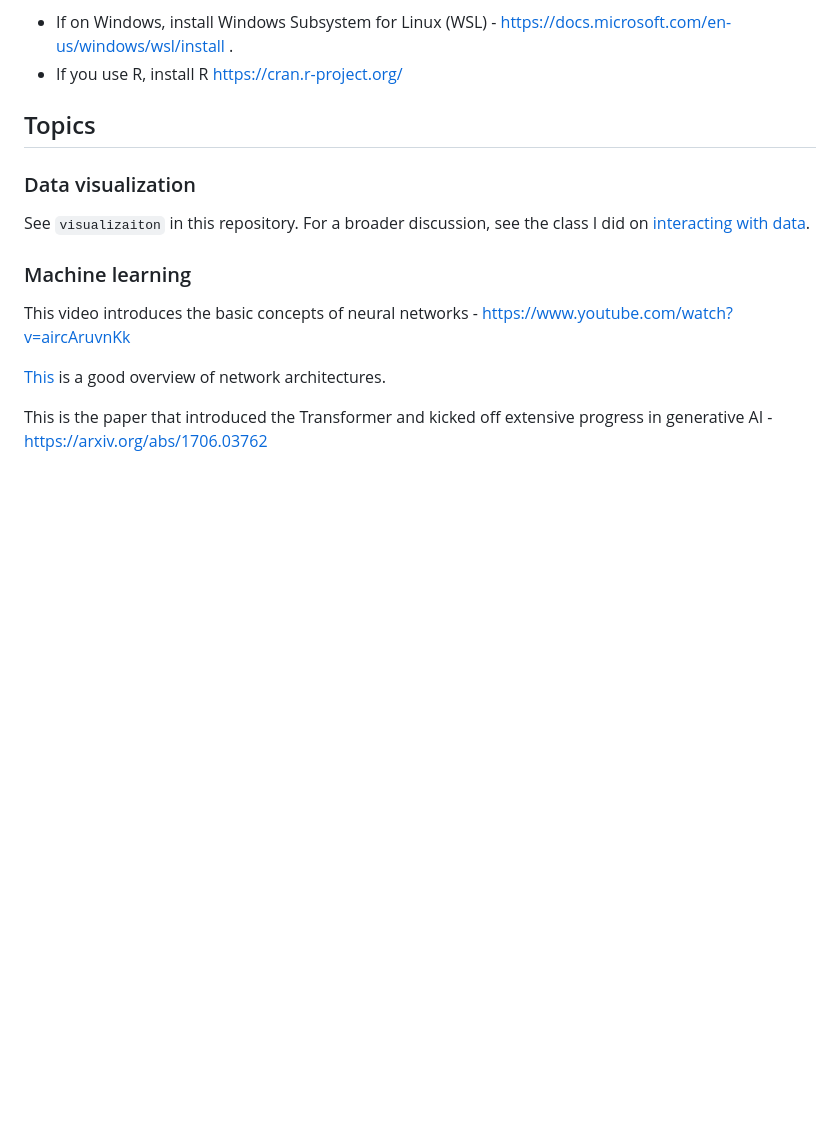
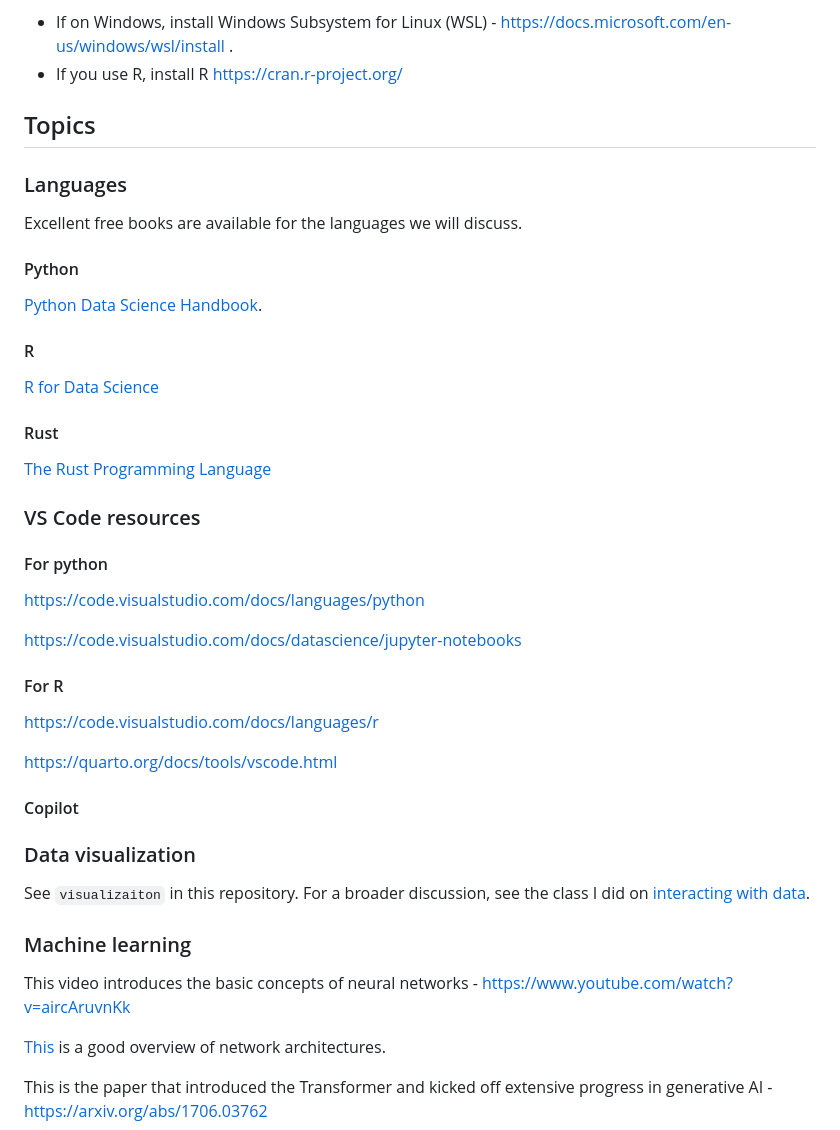
Before and after one commit to caseywdunn/data_analysis_intro, a Markdown page: readme.md, the part around the change. Rendered like a GitHub page; blank space fills up the shorter version.

Commit message:
expanded readme

```diff
--- a/readme.md
+++ b/readme.md
@@ -40,6 +40,41 @@ Optional:
 
 ## Topics
 
+### Languages
+
+Excellent free books are available for the languages we will discuss.
+
+#### Python
+
+[Python Data Science Handbook](https://jakevdp.github.io/).
+
+#### R
+
+[R for Data Science](https://r4ds.had.co.nz/)
+
+#### Rust
+
+[The Rust Programming Language](https://doc.rust-lang.org/book/)
+
+
+### VS Code resources
+
+#### For python
+
+https://code.visualstudio.com/docs/languages/python
+
+https://code.visualstudio.com/docs/datascience/jupyter-notebooks
+
+#### For R
+
+https://code.visualstudio.com/docs/languages/r
+
+https://quarto.org/docs/tools/vscode.html
+
+#### Copilot
+
+
+
 ### Data visualization
 
 See `visualizaiton` in this repository. For a broader discussion, see the class I did on [interacting with data](https://github.com/Brown-BIOL2430-S04-Fall2015/syllabus).
```
